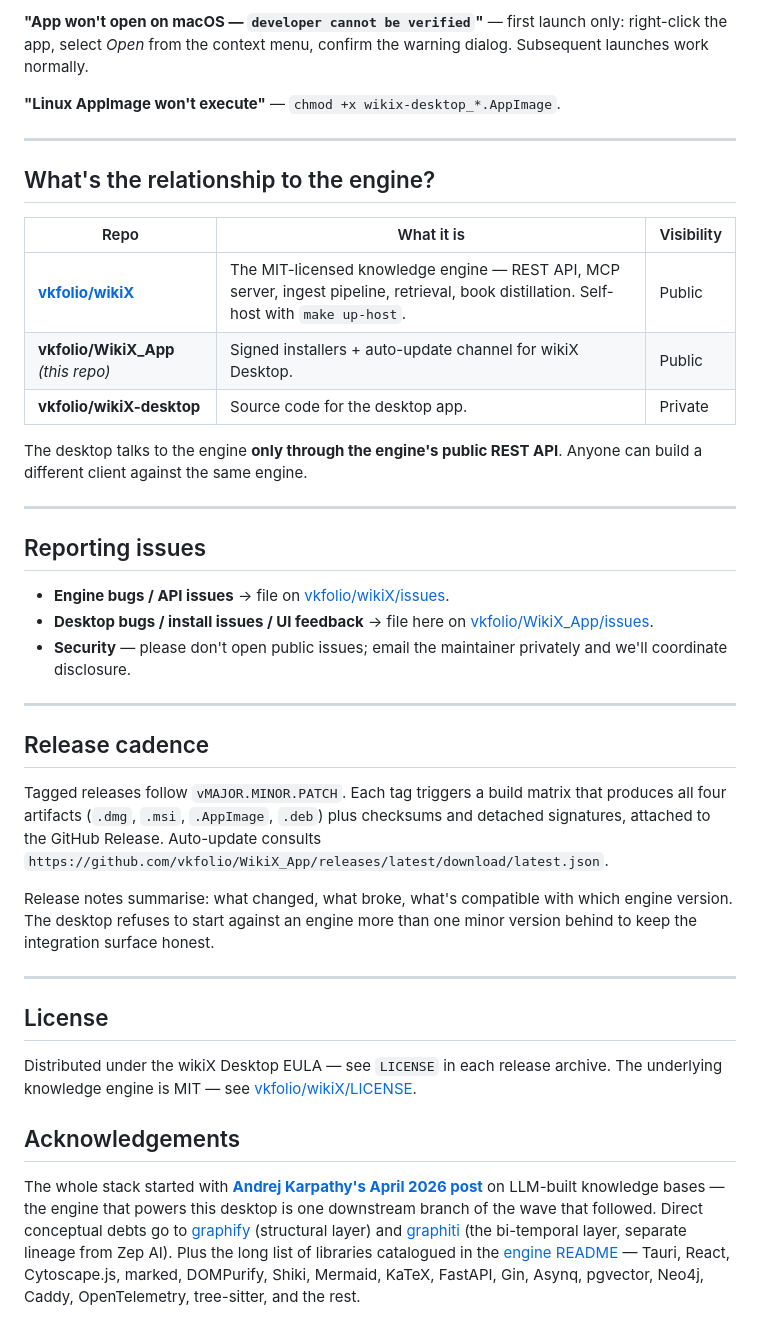
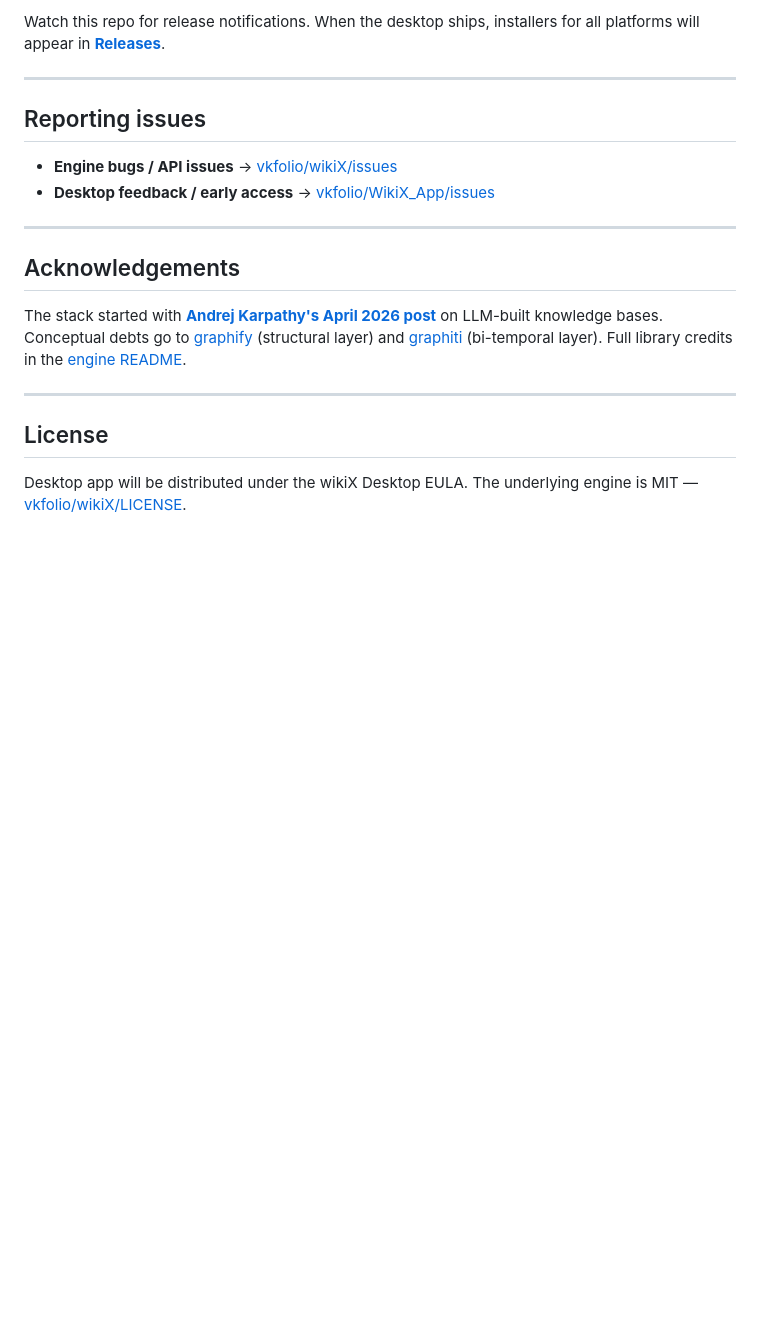
Before and after one commit to vkfolio/WikiX_App, a Markdown page: README.md, the part around the change printed below. GitHub-like rendering; blank space fills up the shorter version.

```diff
--- a/README.md
+++ b/README.md
@@ -125,67 +87,20 @@ Ollama and recommends models.
-**"App won't open on macOS — `developer cannot be verified`"** — first
-launch only: right-click the app, select *Open* from the context menu,
-confirm the warning dialog. Subsequent launches work normally.
-
-**"Linux AppImage won't execute"** — `chmod +x wikix-desktop_*.AppImage`.
-
----
-
-## What's the relationship to the engine?
-
-| Repo | What it is | Visibility |
-|---|---|---|
-| [**vkfolio/wikiX**](https://github.com/vkfolio/wikiX) | The MIT-licensed knowledge engine — REST API, MCP server, ingest pipeline, retrieval, book distillation. Self-host with `make up-host`. | Public |
-| **vkfolio/WikiX_App** *(this repo)* | Signed installers + auto-update channel for wikiX Desktop. | Public |
-| **vkfolio/wikiX-desktop** | Source code for the desktop app. | Private |
-
-The desktop talks to the engine **only through the engine's public REST
-API**. Anyone can build a different client against the same engine.
+Watch this repo for release notifications. When the desktop ships, installers for all platforms will appear in **[Releases](https://github.com/vkfolio/WikiX_App/releases)**.
 
 ---
 
 ## Reporting issues
 
-- **Engine bugs / API issues** → file on
-  [vkfolio/wikiX/issues](https://github.com/vkfolio/wikiX/issues).
-- **Desktop bugs / install issues / UI feedback** → file here on
-  [vkfolio/WikiX_App/issues](https://github.com/vkfolio/WikiX_App/issues).
-- **Security** — please don't open public issues; email the maintainer
-  privately and we'll coordinate disclosure.
+- **Engine bugs / API issues** → [vkfolio/wikiX/issues](https://github.com/vkfolio/wikiX/issues)
+- **Desktop feedback / early access** → [vkfolio/WikiX_App/issues](https://github.com/vkfolio/WikiX_App/issues)
 
 ---
 
-## Release cadence
+## Acknowledgements
 
-Tagged releases follow `vMAJOR.MINOR.PATCH`. Each tag triggers a build
-matrix that produces all four artifacts (`.dmg`, `.msi`, `.AppImage`,
-`.deb`) plus checksums and detached signatures, attached to the GitHub
-Release. Auto-update consults
-`https://github.com/vkfolio/WikiX_App/releases/latest/download/latest.json`.
-
-Release notes summarise: what changed, what broke, what's compatible
-with which engine version. The desktop refuses to start against an
-engine more than one minor version behind to keep the integration
-surface honest.
+The stack started with [**Andrej Karpathy's April 2026 post**](https://x.com/karpathy/status/2039805659525644595) on LLM-built knowledge bases. Conceptual debts go to [graphify](https://github.com/safishamsi/graphify) (structural layer) and [graphiti](https://github.com/getzep/graphiti) (bi-temporal layer). Full library credits in the [engine README](https://github.com/vkfolio/wikiX#libraries--frameworks-that-make-this-work).
 
 ---
 
 ## License
 
-Distributed under the wikiX Desktop EULA — see `LICENSE` in each release
-archive. The underlying knowledge engine is MIT — see
-[vkfolio/wikiX/LICENSE](https://github.com/vkfolio/wikiX/blob/main/LICENSE).
-
-## Acknowledgements
-
-The whole stack started with
-[**Andrej Karpathy's April 2026 post**](https://x.com/karpathy/status/2039805659525644595)
-on LLM-built knowledge bases — the engine that powers this desktop is one
-downstream branch of the wave that followed. Direct conceptual debts go
-to [graphify](https://github.com/safishamsi/graphify) (structural layer)
-and [graphiti](https://github.com/getzep/graphiti) (the bi-temporal
-layer, separate lineage from Zep AI). Plus the long list of libraries
-catalogued in the
-[engine README](https://github.com/vkfolio/wikiX#libraries--frameworks-that-make-this-work) —
-Tauri, React, Cytoscape.js, marked, DOMPurify, Shiki, Mermaid, KaTeX,
-FastAPI, Gin, Asynq, pgvector, Neo4j, Caddy, OpenTelemetry, tree-sitter,
-and the rest.
+Desktop app will be distributed under the wikiX Desktop EULA. The underlying engine is MIT — [vkfolio/wikiX/LICENSE](https://github.com/vkfolio/wikiX/blob/main/LICENSE).
```
Also changed, not shown: other parts of README.md (+52 -90 lines), docs/chat.png (added), docs/graph.png (added), docs/home.png (renamed from docs/app-screenshot.png), docs/preview-temporal.png (added), docs/preview-workspaces.png (added), 1 other file.
